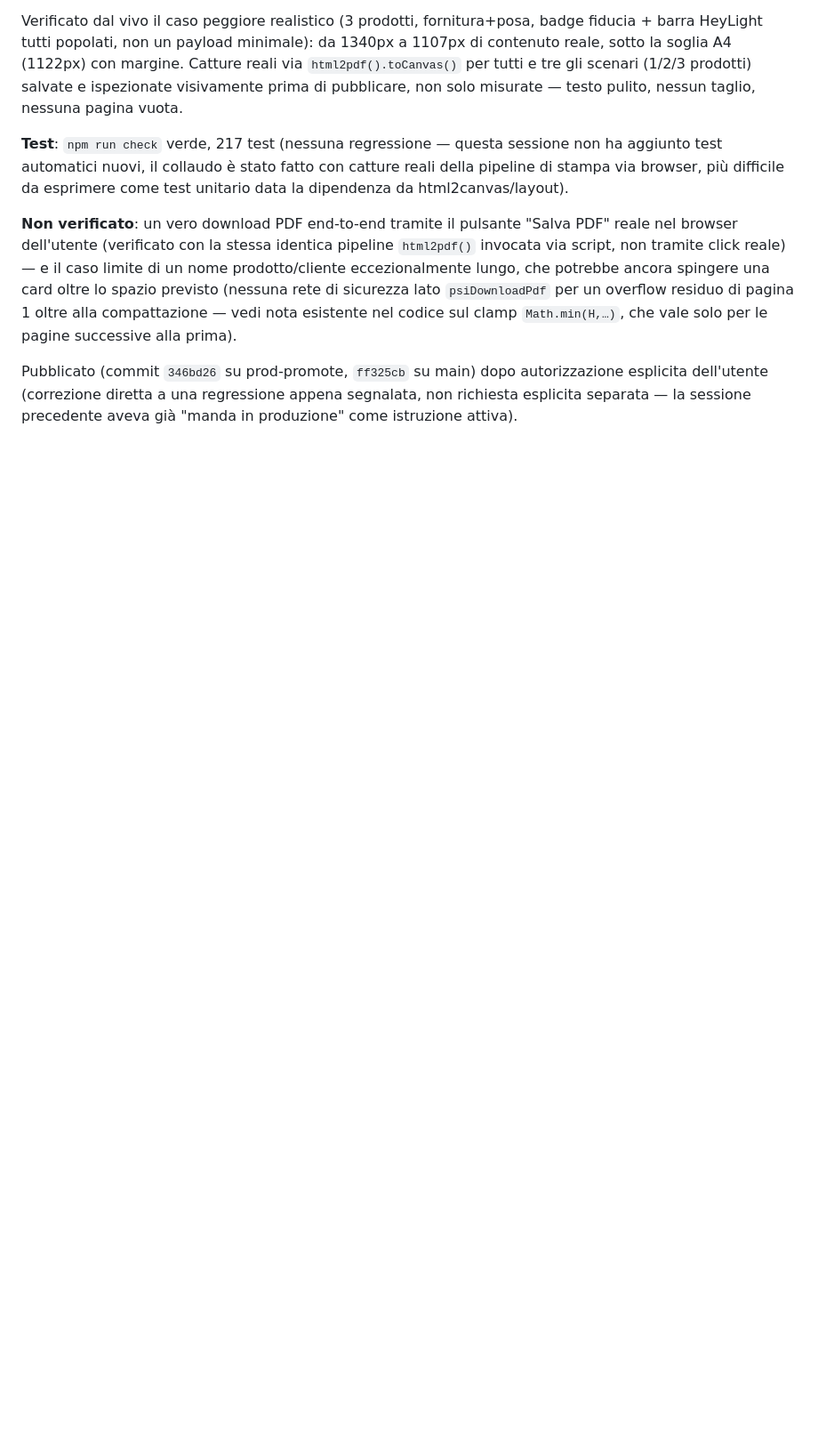
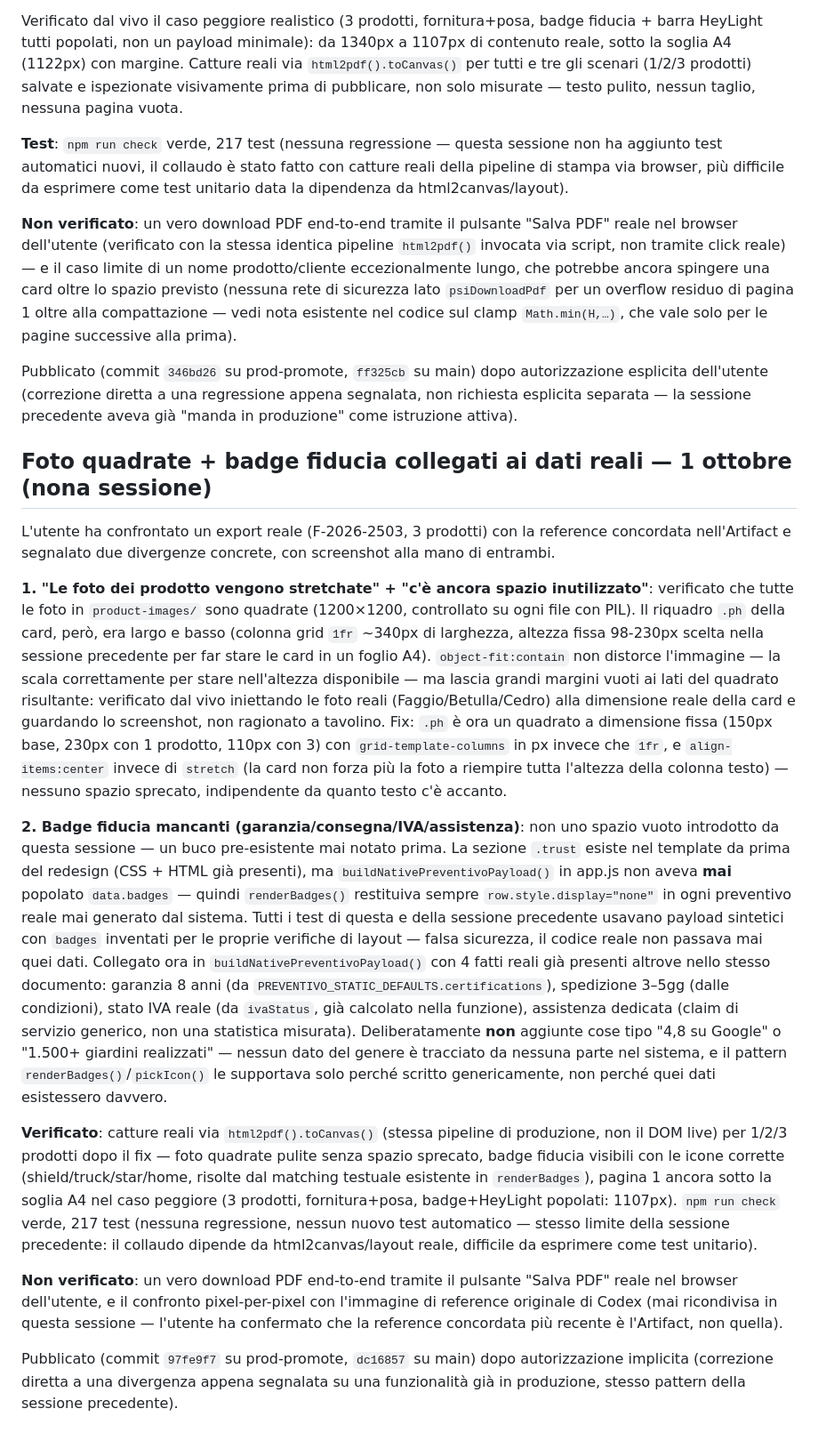
Before and after one commit to PratoSinteticoItalia/PRT, a Markdown page: docs/CLAUDE-HANDOFF.md, the part around the change. Shown at 89% size. Drawn GitHub-style; blank space fills up the shorter version.

Commit message:
docs: aggiorna CLAUDE-HANDOFF con il fix foto quadrate + badge fiducia
Co-Authored-By: Claude Sonnet 5 <noreply@anthropic.com>

```diff
--- a/docs/CLAUDE-HANDOFF.md
+++ b/docs/CLAUDE-HANDOFF.md
@@ -161,3 +161,17 @@ Verificato dal vivo il caso peggiore realistico (3 prodotti, fornitura+posa, bad
 **Non verificato**: un vero download PDF end-to-end tramite il pulsante "Salva PDF" reale nel browser dell'utente (verificato con la stessa identica pipeline `html2pdf()` invocata via script, non tramite click reale) — e il caso limite di un nome prodotto/cliente eccezionalmente lungo, che potrebbe ancora spingere una card oltre lo spazio previsto (nessuna rete di sicurezza lato `psiDownloadPdf` per un overflow residuo di pagina 1 oltre alla compattazione — vedi nota esistente nel codice sul clamp `Math.min(H,…)`, che vale solo per le pagine successive alla prima).
 
 Pubblicato (commit `346bd26` su prod-promote, `ff325cb` su main) dopo autorizzazione esplicita dell'utente (correzione diretta a una regressione appena segnalata, non richiesta esplicita separata — la sessione precedente aveva già "manda in produzione" come istruzione attiva).
+
+## Foto quadrate + badge fiducia collegati ai dati reali — 1 ottobre (nona sessione)
+
+L'utente ha confrontato un export reale (F-2026-2503, 3 prodotti) con la reference concordata nell'Artifact e segnalato due divergenze concrete, con screenshot alla mano di entrambi.
+
+**1. "Le foto dei prodotto vengono stretchate" + "c'è ancora spazio inutilizzato"**: verificato che tutte le foto in `product-images/` sono quadrate (1200×1200, controllato su ogni file con PIL). Il riquadro `.ph` della card, però, era largo e basso (colonna grid `1fr` ~340px di larghezza, altezza fissa 98-230px scelta nella sessione precedente per far stare le card in un foglio A4). `object-fit:contain` non distorce l'immagine — la scala correttamente per stare nell'altezza disponibile — ma lascia grandi margini vuoti ai lati del quadrato risultante: verificato dal vivo iniettando le foto reali (Faggio/Betulla/Cedro) alla dimensione reale della card e guardando lo screenshot, non ragionato a tavolino. Fix: `.ph` è ora un quadrato a dimensione fissa (150px base, 230px con 1 prodotto, 110px con 3) con `grid-template-columns` in px invece che `1fr`, e `align-items:center` invece di `stretch` (la card non forza più la foto a riempire tutta l'altezza della colonna testo) — nessuno spazio sprecato, indipendente da quanto testo c'è accanto.
+
+**2. Badge fiducia mancanti (garanzia/consegna/IVA/assistenza)**: non uno spazio vuoto introdotto da questa sessione — un buco pre-esistente mai notato prima. La sezione `.trust` esiste nel template da prima del redesign (CSS + HTML già presenti), ma `buildNativePreventivoPayload()` in app.js non aveva **mai** popolato `data.badges` — quindi `renderBadges()` restituiva sempre `row.style.display="none"` in ogni preventivo reale mai generato dal sistema. Tutti i test di questa e della sessione precedente usavano payload sintetici con `badges` inventati per le proprie verifiche di layout — falsa sicurezza, il codice reale non passava mai quei dati. Collegato ora in `buildNativePreventivoPayload()` con 4 fatti reali già presenti altrove nello stesso documento: garanzia 8 anni (da `PREVENTIVO_STATIC_DEFAULTS.certifications`), spedizione 3–5gg (dalle condizioni), stato IVA reale (da `ivaStatus`, già calcolato nella funzione), assistenza dedicata (claim di servizio generico, non una statistica misurata). Deliberatamente **non** aggiunte cose tipo "4,8 su Google" o "1.500+ giardini realizzati" — nessun dato del genere è tracciato da nessuna parte nel sistema, e il pattern `renderBadges()`/`pickIcon()` le supportava solo perché scritto genericamente, non perché quei dati esistessero davvero.
+
+**Verificato**: catture reali via `html2pdf().toCanvas()` (stessa pipeline di produzione, non il DOM live) per 1/2/3 prodotti dopo il fix — foto quadrate pulite senza spazio sprecato, badge fiducia visibili con le icone corrette (shield/truck/star/home, risolte dal matching testuale esistente in `renderBadges`), pagina 1 ancora sotto la soglia A4 nel caso peggiore (3 prodotti, fornitura+posa, badge+HeyLight popolati: 1107px). `npm run check` verde, 217 test (nessuna regressione, nessun nuovo test automatico — stesso limite della sessione precedente: il collaudo dipende da html2canvas/layout reale, difficile da esprimere come test unitario).
+
+**Non verificato**: un vero download PDF end-to-end tramite il pulsante "Salva PDF" reale nel browser dell'utente, e il confronto pixel-per-pixel con l'immagine di reference originale di Codex (mai ricondivisa in questa sessione — l'utente ha confermato che la reference concordata più recente è l'Artifact, non quella).
+
+Pubblicato (commit `97fe9f7` su prod-promote, `dc16857` su main) dopo autorizzazione implicita (correzione diretta a una divergenza appena segnalata su una funzionalità già in produzione, stesso pattern della sessione precedente).
```
